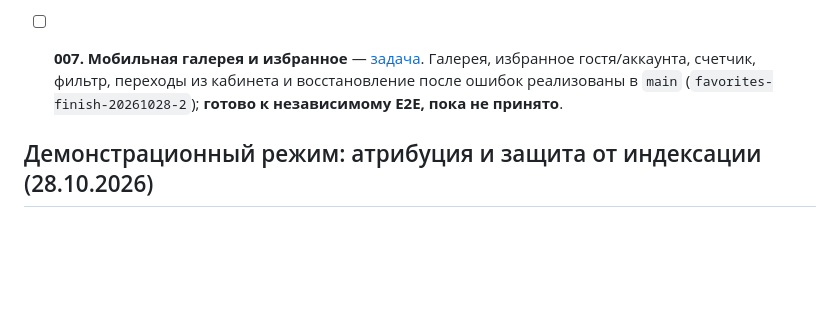
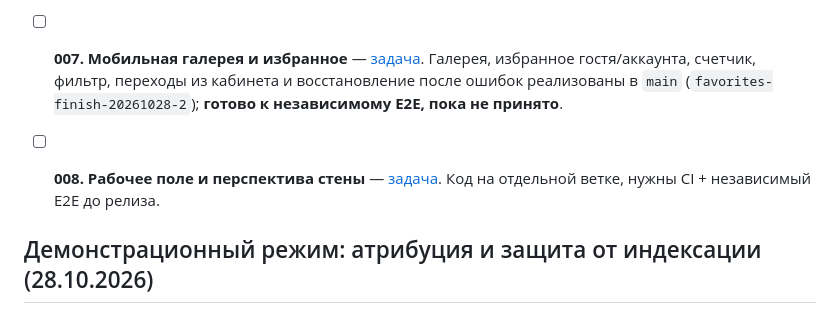
Before and after one commit to a2ice/affresco, a Markdown page: docs/Tasks.md, the part around the change. Drawn GitHub-style; blank space fills up the shorter version.

Commit message:
docs: register wall workspace feature for acceptance

```diff
--- a/docs/Tasks.md
+++ b/docs/Tasks.md
@@ -14,6 +14,7 @@
 - [ ] **005. AI-примерка в интерьере** — [задача](tasks/005-ai-preview/README.md). Загрузка комнаты, запрос в OpenAI через PHP, очередь/статус, сохранённый результат, контроль затрат.
 - [ ] **006. Отправка результата по email** — [задача](tasks/006-email/README.md). SMTP+TLS/PHPMailer вместо запрещённой на CISHOST `mail()` реализован; **требуется создать почтовый ящик отправителя и настроить FTP `data/mail.json`, затем проверить реальную доставку и E2E**.
 - [ ] **007. Мобильная галерея и избранное** — [задача](tasks/007-favorites/README.md). Галерея, избранное гостя/аккаунта, счетчик, фильтр, переходы из кабинета и восстановление после ошибок реализованы в `main` (`favorites-finish-20261028-2`); **готово к независимому E2E, пока не принято**.
+- [ ] **008. Рабочее поле и перспектива стены** — [задача](tasks/008-wall-workspace/README.md). Код на отдельной ветке, нужны CI + независимый E2E до релиза.
 
 
 ## Демонстрационный режим: атрибуция и защита от индексации (28.10.2026)
```
